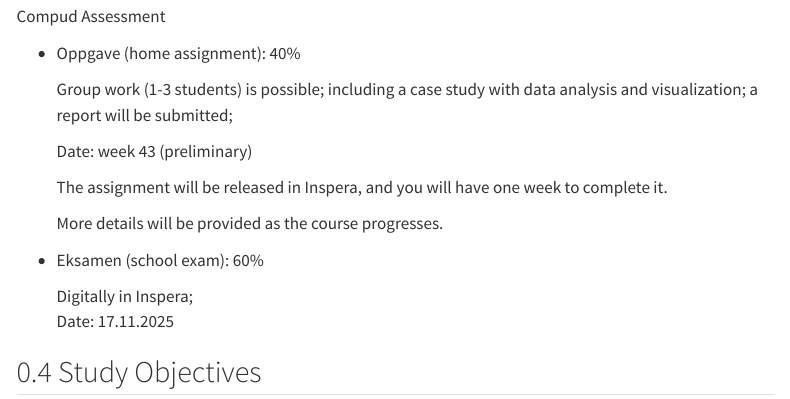
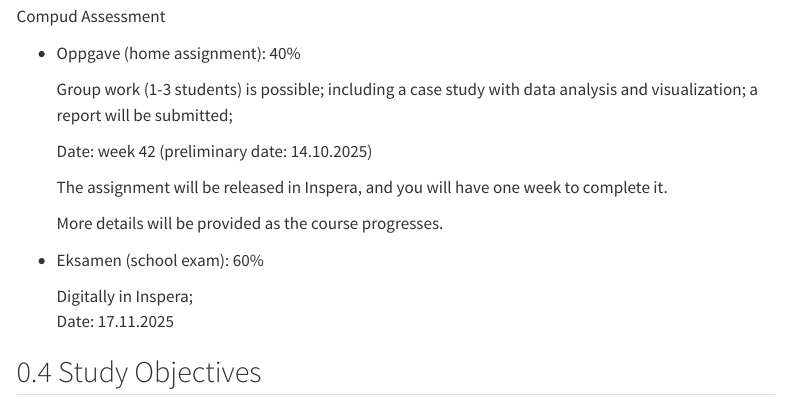
Before and after one commit to my1396/FIN5005-Fall2025, a Quarto document (index.qmd): the page in a window 1100 px wide, from 2160 px down. Rendered offline with R 4.5, knitr and Pandoc in place of Quarto, with nearby package versions; menus at the side of the page are left out.

Commit message:
post update

```diff
--- a/index.qmd
+++ b/index.qmd
@@ -92,7 +92,7 @@ Compud Assessment
 
   Group work (1-3 students) is possible; including a case study with data analysis and visualization; a report will be submitted;
 
-  Date: week 43 (preliminary)
+  Date: week 42 (preliminary date: 14.10.2025)
 
   The assignment will be released in Inspera, and you will have one week to complete it.
 
```
Also changed, not shown: docs/search.json, 3 other files.
